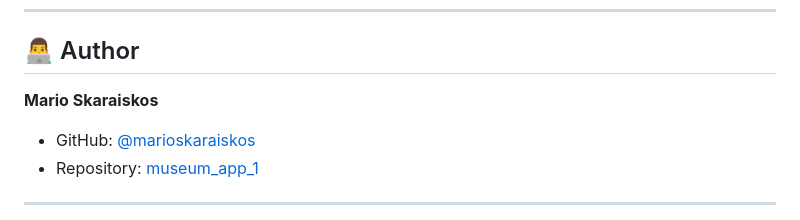
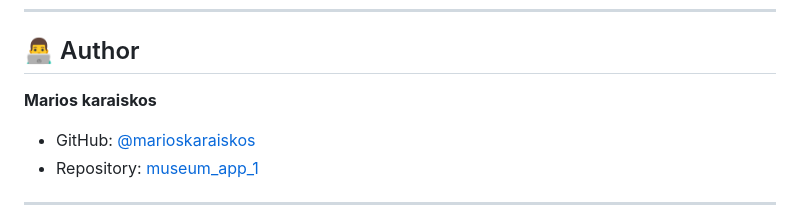
Before and after one commit to marioskaraiskos/museum_app_1, a Markdown page: README.md, the part around the change. Rendered like a GitHub page.

Commit message:
Correct author name in README.md

```diff
--- a/README.md
+++ b/README.md
@@ -189,7 +189,7 @@ This project is licensed under the **MIT License** - see the LICENSE file for de
 
 ## 👨‍💻 Author
 
-**Mario Skaraiskos**
+**Marios karaiskos**
 
 - GitHub: [@marioskaraiskos](https://github.com/marioskaraiskos)
 - Repository: [museum_app_1](https://github.com/marioskaraiskos/museum_app_1)
```
